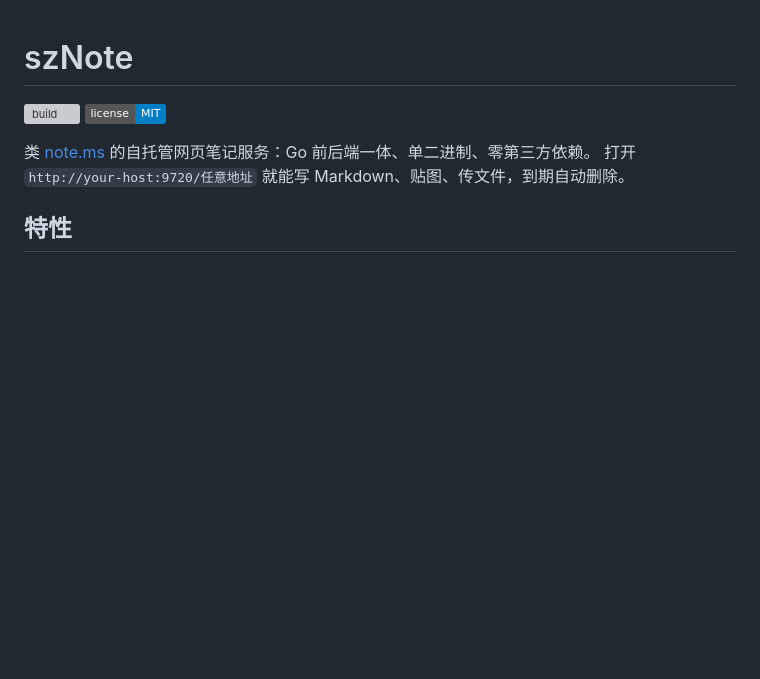
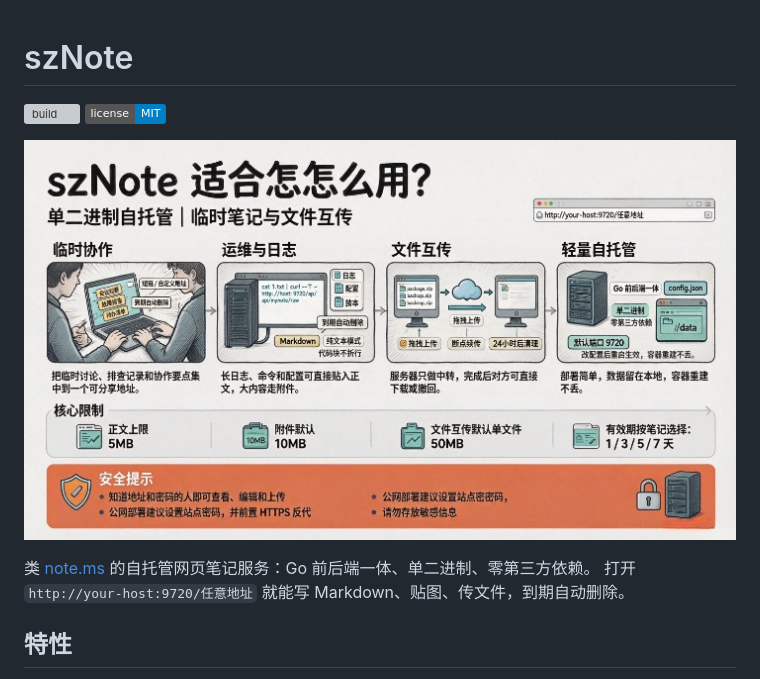
Before and after one commit to zsgm-bit/szNote, a Markdown page: README.md, the part around the change. Rendered like a GitHub page; pictures changed too: docs/scenarios.png (added); badges without logos; blank space fills up the shorter version; grey boxes are pictures that could not be loaded.

Commit message:
docs: add usage-scenario comic at the top of README

```diff
--- a/README.md
+++ b/README.md
@@ -2,6 +2,8 @@
 
 [![build](https://github.com/zsgm-bit/szNote/actions/workflows/build.yml/badge.svg)](https://github.com/zsgm-bit/szNote/actions/workflows/build.yml)
 [![license](https://img.shields.io/badge/license-MIT-blue.svg)](LICENSE)
+
+![szNote 适用场景](docs/scenarios.png)
 
 类 [note.ms](https://note.ms) 的自托管网页笔记服务：Go 前后端一体、单二进制、零第三方依赖。
 打开 `http://your-host:9720/任意地址` 就能写 Markdown、贴图、传文件，到期自动删除。
```
